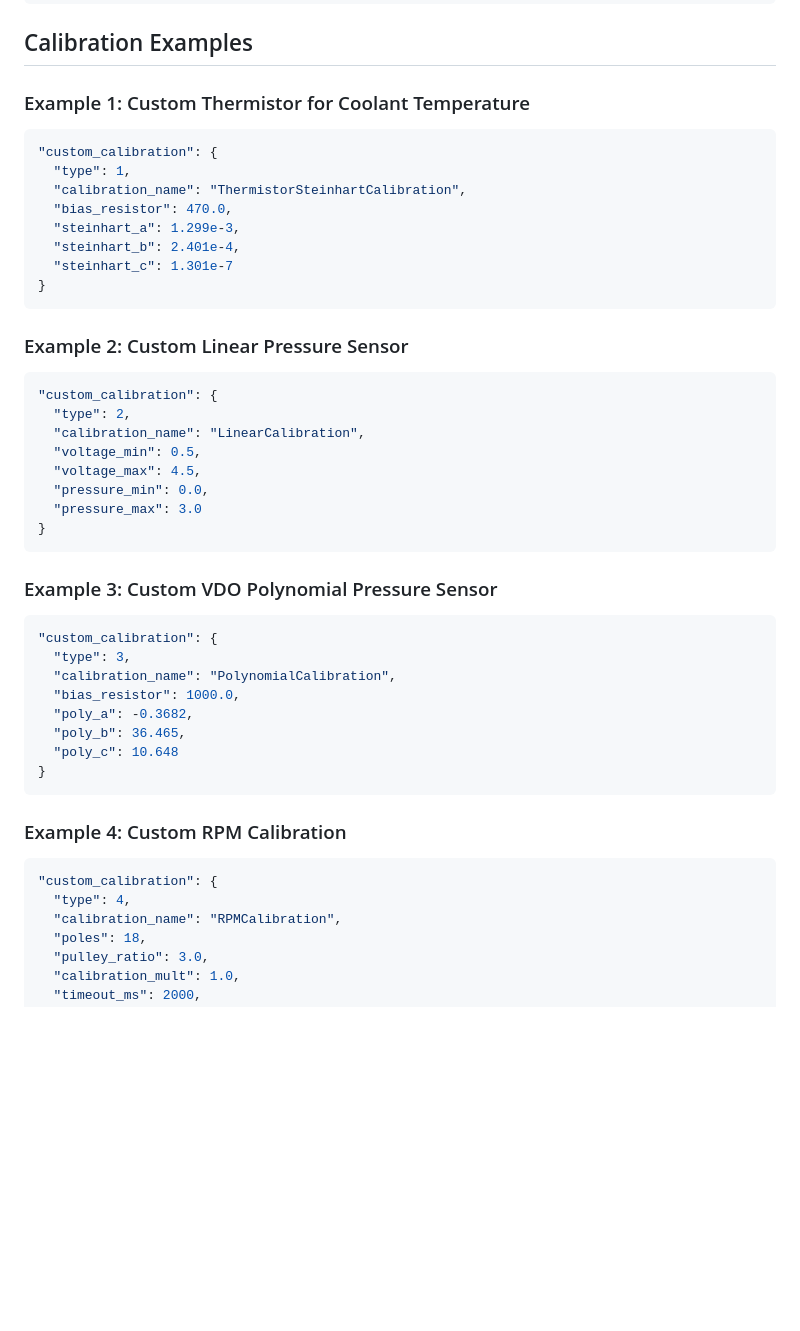
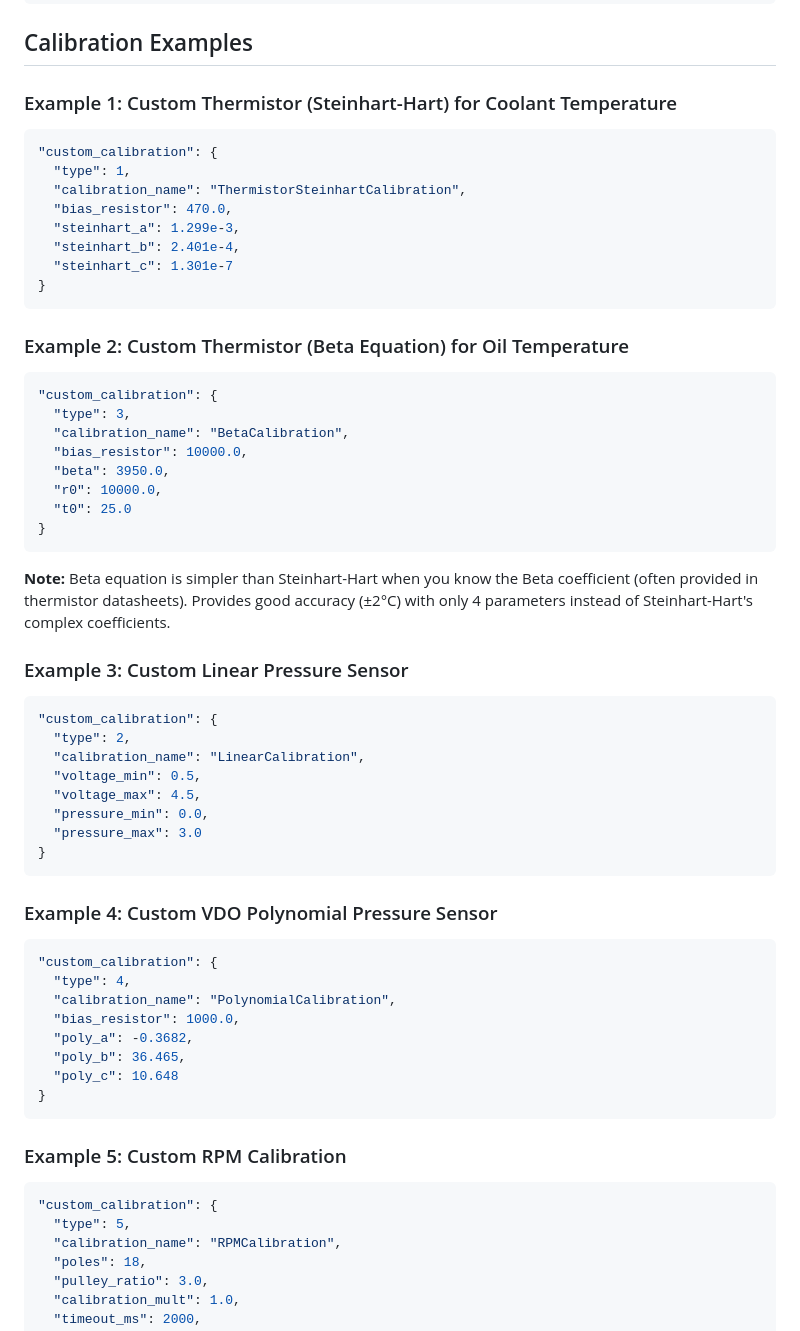
Before and after one commit to preobd/preOBD, a Markdown page: tools/README_ADVANCED_CONFIG.md, the part around the change. Rendered like a GitHub page; blank space fills up the shorter version.

Commit message:
Update documentation for Beta calibration support
Add comprehensive documentation for the new CAL_THERMISTOR_BETA
calibration type across all relevant documentation files.

Changes:
- SERIAL_COMMANDS.md: Add SET BETA command documentation with examples
- ADVANCED_CALIBRATION_GUIDE.md: Add DEFINE_CUSTOM_THERMISTOR_BETA macro
  documentation, runtime calibration examples, and Beta vs Steinhart-Hart
  comparison guide
- README_ADVANCED_CONFIG.md: Add Beta calibration JSON example with
  explanatory notes

Documentation covers:
- Runtime serial command: SET <pin> BETA <bias> <beta> <r0> <t0>
- Compile-time macro: DEFINE_CUSTOM_THERMISTOR_BETA()
- When to use Beta vs Steinhart-Hart calibrations
- JSON configuration format for Beta calibration

🤖 Generated with [Claude Code](https://claude.com/claude-code)

Co-Authored-By: Claude Sonnet 4.5 <noreply@anthropic.com>

````diff
--- a/tools/README_ADVANCED_CONFIG.md
+++ b/tools/README_ADVANCED_CONFIG.md
@@ -178,7 +178,7 @@ python3 tools/configure.py --generate-thin-libs
 
 ## Calibration Examples
 
-### Example 1: Custom Thermistor for Coolant Temperature
+### Example 1: Custom Thermistor (Steinhart-Hart) for Coolant Temperature
 
 ```json
 "custom_calibration": {
@@ -191,7 +191,22 @@ python3 tools/configure.py --generate-thin-libs
 }
 ```
 
-### Example 2: Custom Linear Pressure Sensor
+### Example 2: Custom Thermistor (Beta Equation) for Oil Temperature
+
+```json
+"custom_calibration": {
+  "type": 3,
+  "calibration_name": "BetaCalibration",
+  "bias_resistor": 10000.0,
+  "beta": 3950.0,
+  "r0": 10000.0,
+  "t0": 25.0
+}
+```
+
+**Note:** Beta equation is simpler than Steinhart-Hart when you know the Beta coefficient (often provided in thermistor datasheets). Provides good accuracy (±2°C) with only 4 parameters instead of Steinhart-Hart's complex coefficients.
+
+### Example 3: Custom Linear Pressure Sensor
 
 ```json
 "custom_calibration": {
@@ -204,11 +219,11 @@ python3 tools/configure.py --generate-thin-libs
 }
 ```
 
-### Example 3: Custom VDO Polynomial Pressure Sensor
+### Example 4: Custom VDO Polynomial Pressure Sensor
 
 ```json
 "custom_calibration": {
-  "type": 3,
+  "type": 4,
   "calibration_name": "PolynomialCalibration",
   "bias_resistor": 1000.0,
   "poly_a": -0.3682,
@@ -217,11 +232,11 @@ python3 tools/configure.py --generate-thin-libs
 }
 ```
 
-### Example 4: Custom RPM Calibration
+### Example 5: Custom RPM Calibration
 
 ```json
 "custom_calibration": {
-  "type": 4,
+  "type": 5,
   "calibration_name": "RPMCalibration",
   "poles": 18,
   "pulley_ratio": 3.0,
````
Also changed, not shown: docs/reference/SERIAL_COMMANDS.md (+16 -1 lines), 1 other file.
